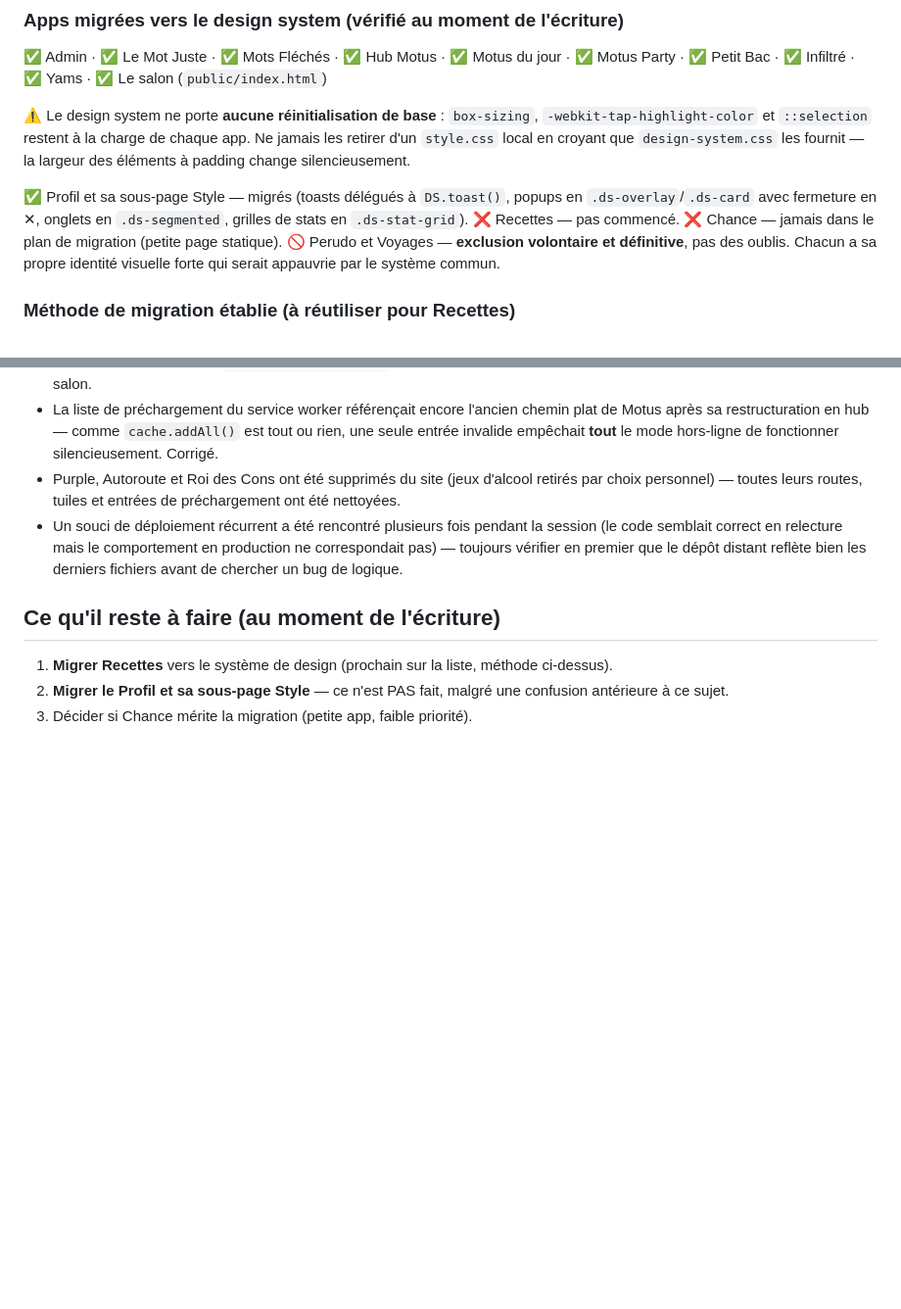
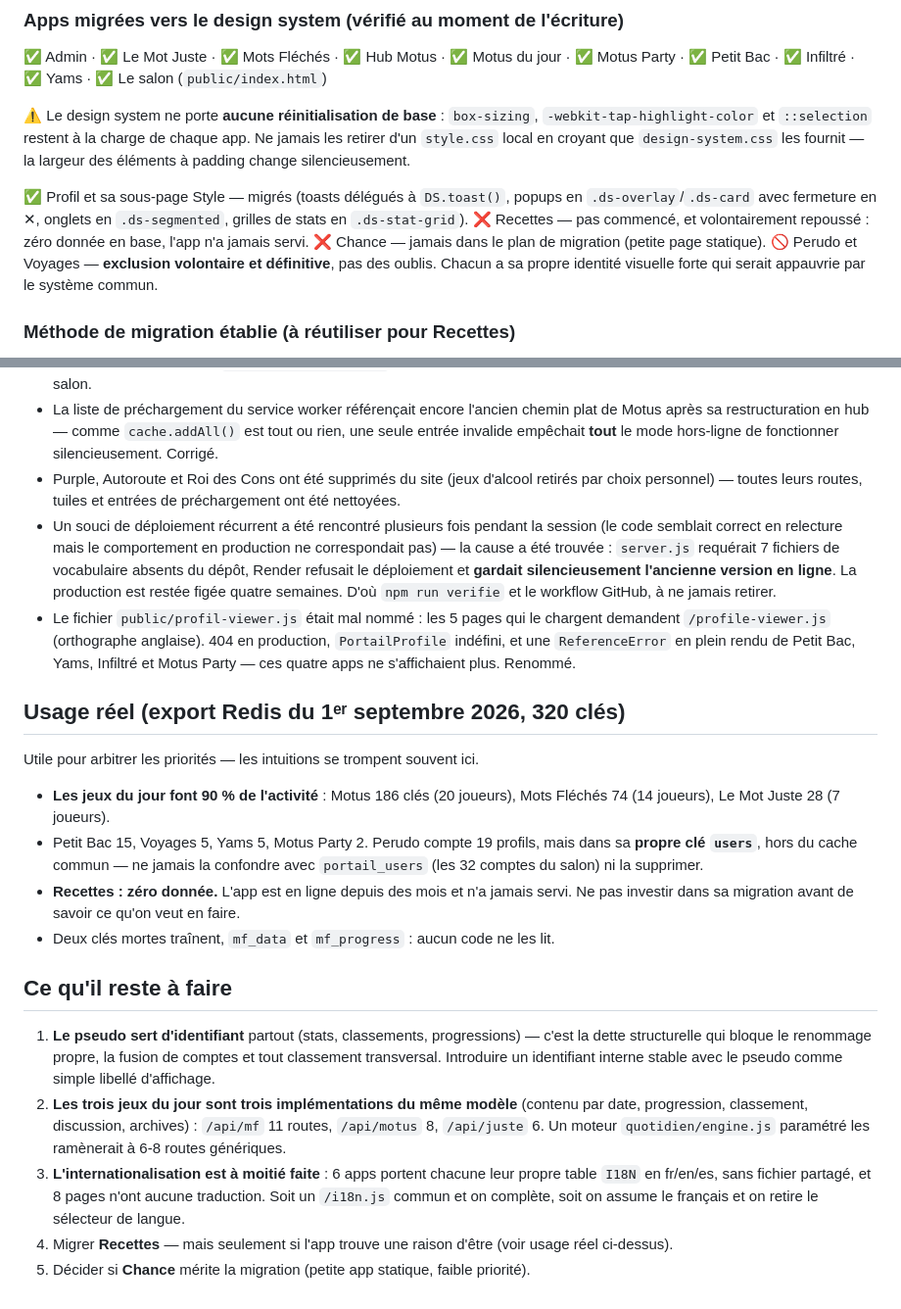
Before and after one commit to vv-prav/portail, a Markdown page: CLAUDE.md, 2 parts joined by grey strips. Shown at 98% size. GitHub-like rendering; blank space fills up the shorter version.

Commit message:
Met CLAUDE.md à jour après la vague 1
Corrige les états de migration (hub Motus et Profil sont désormais
faits), documente la vraie cause du blocage de déploiement, et ajoute
une section « usage réel » tirée de l'export Redis : les jeux du jour
font 90 % de l'activité et Recettes n'a jamais servi. Les priorités
restantes sont réécrites en conséquence.

Co-Authored-By: Claude Opus 5 <noreply@anthropic.com>

```diff
--- a/CLAUDE.md
+++ b/CLAUDE.md
@@ -170,7 +170,7 @@ Système séparé (avant le design system, mais du même esprit) : `PortailProfi
 ⚠️ Le design system ne porte **aucune réinitialisation de base** : `box-sizing`, `-webkit-tap-highlight-color` et `::selection` restent à la charge de chaque app. Ne jamais les retirer d'un `style.css` local en croyant que `design-system.css` les fournit — la largeur des éléments à padding change silencieusement.
 
 ✅ Profil et sa sous-page Style — migrés (toasts délégués à `DS.toast()`, popups en `.ds-overlay`/`.ds-card` avec fermeture en ✕, onglets en `.ds-segmented`, grilles de stats en `.ds-stat-grid`).
-❌ Recettes — pas commencé.
+❌ Recettes — pas commencé, et volontairement repoussé : zéro donnée en base, l'app n'a jamais servi.
 ❌ Chance — jamais dans le plan de migration (petite page statique).
 🚫 Perudo et Voyages — **exclusion volontaire et définitive**, pas des oublis. Chacun a sa propre identité visuelle forte qui serait appauvrie par le système commun.
 
@@ -201,10 +201,22 @@ Système séparé (avant le design system, mais du même esprit) : `PortailProfi
 - Le service worker (`public/sw.js`) a eu un bug majeur en tout début de session : plusieurs apps enregistraient `/sw.js` à portée racine, prenant le contrôle de tout le site (Voyages servait le contenu de Petit Bac). Corrigé : un seul enregistrement légitime (Voyages, scope `/voyages/monts-arree/`), nettoyage automatique des enregistrements fautifs au chargement du salon.
 - La liste de préchargement du service worker référençait encore l'ancien chemin plat de Motus après sa restructuration en hub — comme `cache.addAll()` est tout ou rien, une seule entrée invalide empêchait **tout** le mode hors-ligne de fonctionner silencieusement. Corrigé.
 - Purple, Autoroute et Roi des Cons ont été supprimés du site (jeux d'alcool retirés par choix personnel) — toutes leurs routes, tuiles et entrées de préchargement ont été nettoyées.
-- Un souci de déploiement récurrent a été rencontré plusieurs fois pendant la session (le code semblait correct en relecture mais le comportement en production ne correspondait pas) — toujours vérifier en premier que le dépôt distant reflète bien les derniers fichiers avant de chercher un bug de logique.
+- Un souci de déploiement récurrent a été rencontré plusieurs fois pendant la session (le code semblait correct en relecture mais le comportement en production ne correspondait pas) — la cause a été trouvée : `server.js` requérait 7 fichiers de vocabulaire absents du dépôt, Render refusait le déploiement et **gardait silencieusement l'ancienne version en ligne**. La production est restée figée quatre semaines. D'où `npm run verifie` et le workflow GitHub, à ne jamais retirer.
+- Le fichier `public/profil-viewer.js` était mal nommé : les 5 pages qui le chargent demandent `/profile-viewer.js` (orthographe anglaise). 404 en production, `PortailProfile` indéfini, et une `ReferenceError` en plein rendu de Petit Bac, Yams, Infiltré et Motus Party — ces quatre apps ne s'affichaient plus. Renommé.
 
-## Ce qu'il reste à faire (au moment de l'écriture)
+## Usage réel (export Redis du 1ᵉʳ septembre 2026, 320 clés)
 
-1. **Migrer Recettes** vers le système de design (prochain sur la liste, méthode ci-dessus).
-2. **Migrer le Profil et sa sous-page Style** — ce n'est PAS fait, malgré une confusion antérieure à ce sujet.
-3. Décider si Chance mérite la migration (petite app, faible priorité).
+Utile pour arbitrer les priorités — les intuitions se trompent souvent ici.
+
+- **Les jeux du jour font 90 % de l'activité** : Motus 186 clés (20 joueurs), Mots Fléchés 74 (14 joueurs), Le Mot Juste 28 (7 joueurs).
+- Petit Bac 15, Voyages 5, Yams 5, Motus Party 2. Perudo compte 19 profils, mais dans sa **propre clé `users`**, hors du cache commun — ne jamais la confondre avec `portail_users` (les 32 comptes du salon) ni la supprimer.
+- **Recettes : zéro donnée.** L'app est en ligne depuis des mois et n'a jamais servi. Ne pas investir dans sa migration avant de savoir ce qu'on veut en faire.
+- Deux clés mortes traînent, `mf_data` et `mf_progress` : aucun code ne les lit.
+
+## Ce qu'il reste à faire
+
+1. **Le pseudo sert d'identifiant** partout (stats, classements, progressions) — c'est la dette structurelle qui bloque le renommage propre, la fusion de comptes et tout classement transversal. Introduire un identifiant interne stable avec le pseudo comme simple libellé d'affichage.
+2. **Les trois jeux du jour sont trois implémentations du même modèle** (contenu par date, progression, classement, discussion, archives) : `/api/mf` 11 routes, `/api/motus` 8, `/api/juste` 6. Un moteur `quotidien/engine.js` paramétré les ramènerait à 6-8 routes génériques.
+3. **L'internationalisation est à moitié faite** : 6 apps portent chacune leur propre table `I18N` en fr/en/es, sans fichier partagé, et 8 pages n'ont aucune traduction. Soit un `/i18n.js` commun et on complète, soit on assume le français et on retire le sélecteur de langue.
+4. Migrer **Recettes** — mais seulement si l'app trouve une raison d'être (voir usage réel ci-dessus).
+5. Décider si **Chance** mérite la migration (petite app statique, faible priorité).
```
